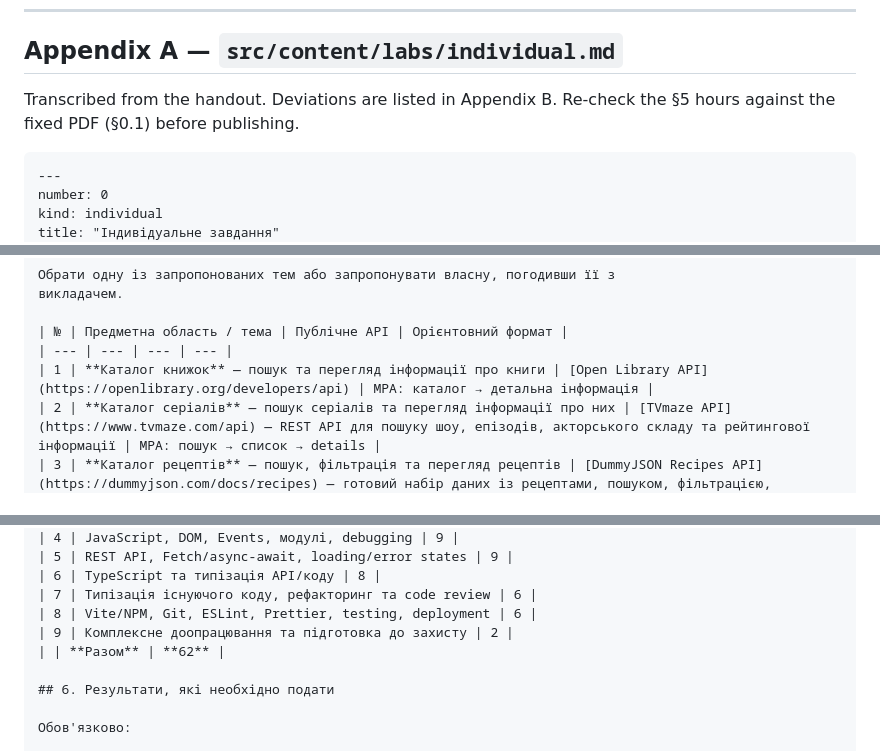
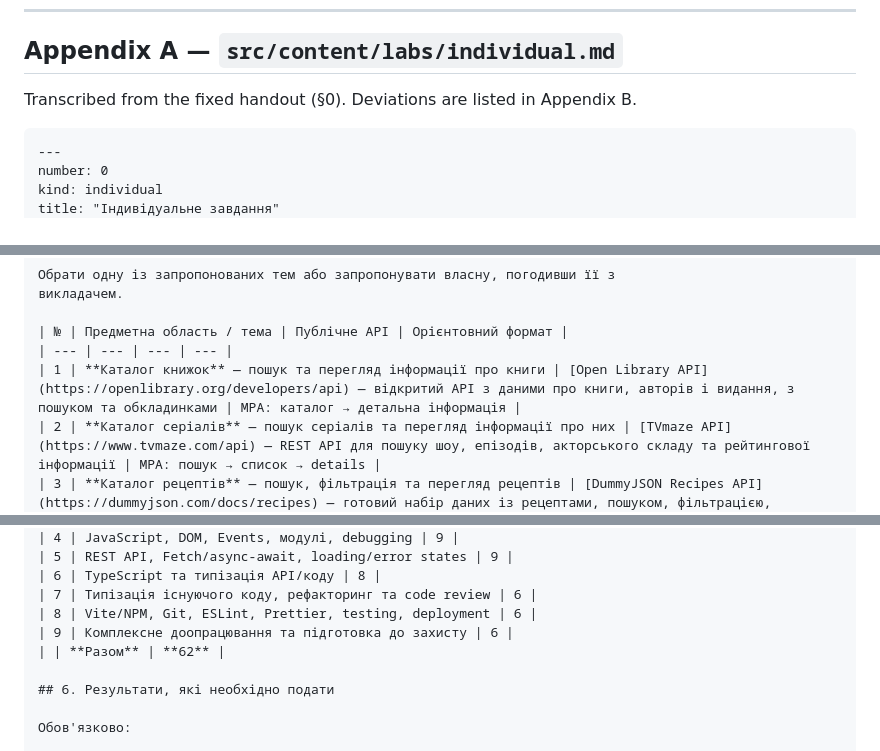
Before and after one commit to denysmatsevych/web-development-2026, a Markdown page: docs/individual-assignment-implementation-guide.md, 3 parts joined by grey strips. Rendered like a GitHub page.

`````diff
--- a/docs/individual-assignment-implementation-guide.md
+++ b/docs/individual-assignment-implementation-guide.md
@@ -476,8 +480,7 @@ git commit -m "Add the individual assignment as 00 on /labs/"
 
 ## Appendix A — `src/content/labs/individual.md`
 
-Transcribed from the handout. Deviations are listed in Appendix B. Re-check the
-§5 hours against the fixed PDF (§0.1) before publishing.
+Transcribed from the fixed handout (§0). Deviations are listed in Appendix B.
 
 ````markdown
 ---
@@ -549,7 +552,7 @@ accessibility та responsive design.
 
 | № | Предметна область / тема | Публічне API | Орієнтовний формат |
 | --- | --- | --- | --- |
-| 1 | **Каталог книжок** — пошук та перегляд інформації про книги | [Open Library API](https://openlibrary.org/developers/api) | MPA: каталог → детальна інформація |
+| 1 | **Каталог книжок** — пошук та перегляд інформації про книги | [Open Library API](https://openlibrary.org/developers/api) — відкритий API з даними про книги, авторів і видання, з пошуком та обкладинками | MPA: каталог → детальна інформація |
 | 2 | **Каталог серіалів** — пошук серіалів та перегляд інформації про них | [TVmaze API](https://www.tvmaze.com/api) — REST API для пошуку шоу, епізодів, акторського складу та рейтингової інформації | MPA: пошук → список → details |
 | 3 | **Каталог рецептів** — пошук, фільтрація та перегляд рецептів | [DummyJSON Recipes API](https://dummyjson.com/docs/recipes) — готовий набір даних із рецептами, пошуком, фільтрацією, сортуванням і пагінацією | Landing + каталог або MPA |
 | 4 | **Сервіс прогнозу погоди для подорожей** — прогноз для обраного міста | [Open-Meteo API](https://open-meteo.com/en/docs) — weather forecast та geocoding API без API key | Landing: пошук міста → прогноз |
@@ -584,7 +587,7 @@ accessibility та responsive design.
 | 6 | TypeScript та типізація API/коду | 8 |
 | 7 | Типізація існуючого коду, рефакторинг та code review | 6 |
 | 8 | Vite/NPM, Git, ESLint, Prettier, testing, deployment | 6 |
-| 9 | Комплексне доопрацювання та підготовка до захисту | 2 |
+| 9 | Комплексне доопрацювання та підготовка до захисту | 6 |
 | | **Разом** | **62** |
 
 ## 6. Результати, які необхідно подати
`````
Also changed, not shown: other parts of docs/individual-assignment-implementation-guide.md (+28 -24 lines).
